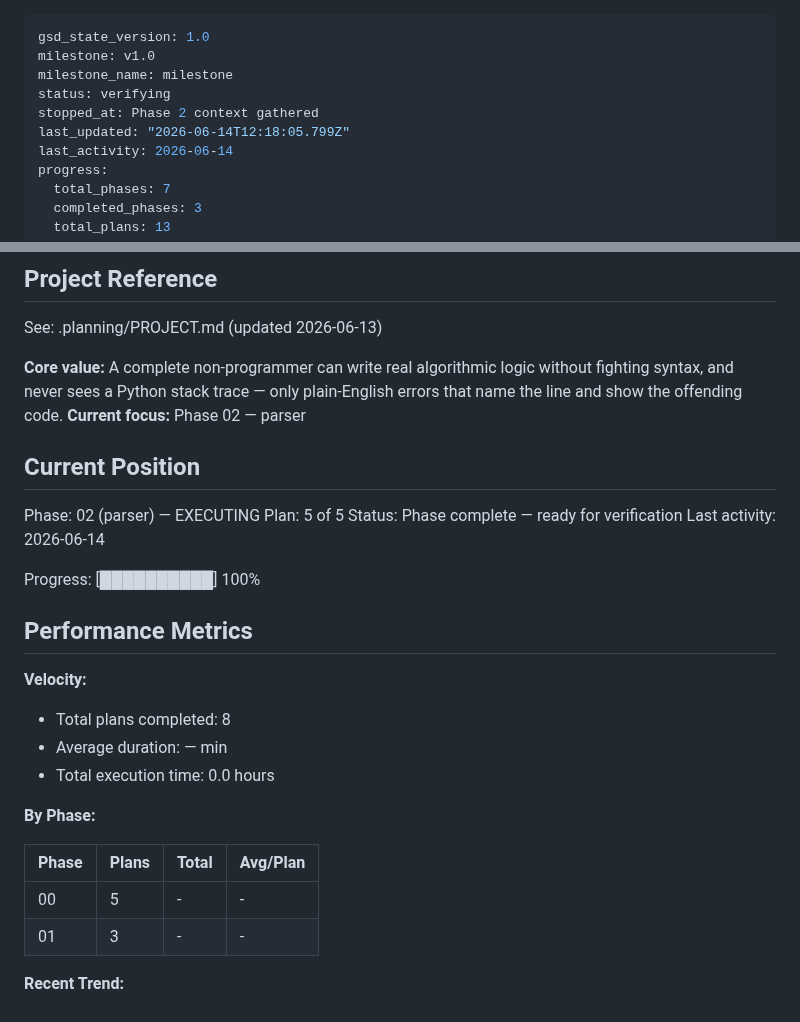
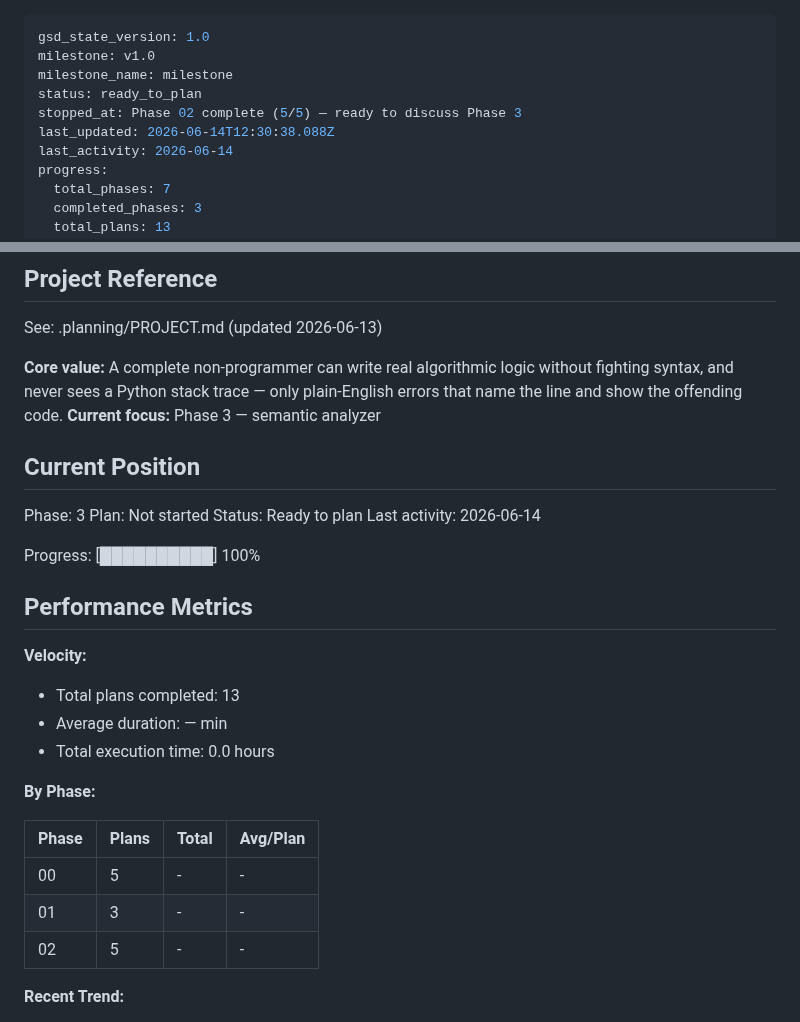
Before and after one commit to RAFAELDCOELHO/atena-lang, a Markdown page: .planning/STATE.md, 2 parts joined by grey strips. Rendered like a GitHub page.

Commit message:
docs(phase-02): complete phase execution

```diff
--- a/.planning/STATE.md
+++ b/.planning/STATE.md
@@ -2,9 +2,9 @@
 gsd_state_version: 1.0
 milestone: v1.0
 milestone_name: milestone
-status: verifying
-stopped_at: Phase 2 context gathered
-last_updated: "2026-06-14T12:18:05.799Z"
+status: ready_to_plan
+stopped_at: Phase 02 complete (5/5) — ready to discuss Phase 3
+last_updated: 2026-06-14T12:30:38.088Z
 last_activity: 2026-06-14
 progress:
   total_phases: 7
@@ -21,13 +21,13 @@ progress:
 See: .planning/PROJECT.md (updated 2026-06-13)
 
 **Core value:** A complete non-programmer can write real algorithmic logic without fighting syntax, and never sees a Python stack trace — only plain-English errors that name the line and show the offending code.
-**Current focus:** Phase 02 — parser
+**Current focus:** Phase 3 — semantic analyzer
 
 ## Current Position
 
-Phase: 02 (parser) — EXECUTING
-Plan: 5 of 5
-Status: Phase complete — ready for verification
+Phase: 3
+Plan: Not started
+Status: Ready to plan
 Last activity: 2026-06-14
 
 Progress: [██████████] 100%
@@ -36,7 +36,7 @@ Progress: [██████████] 100%
 
 **Velocity:**
 
-- Total plans completed: 8
+- Total plans completed: 13
 - Average duration: — min
 - Total execution time: 0.0 hours
 
@@ -46,6 +46,7 @@ Progress: [██████████] 100%
 |-------|-------|-------|----------|
 | 00 | 5 | - | - |
 | 01 | 3 | - | - |
+| 02 | 5 | - | - |
 
 **Recent Trend:**
 
```
Also changed, not shown: 1 other file.
